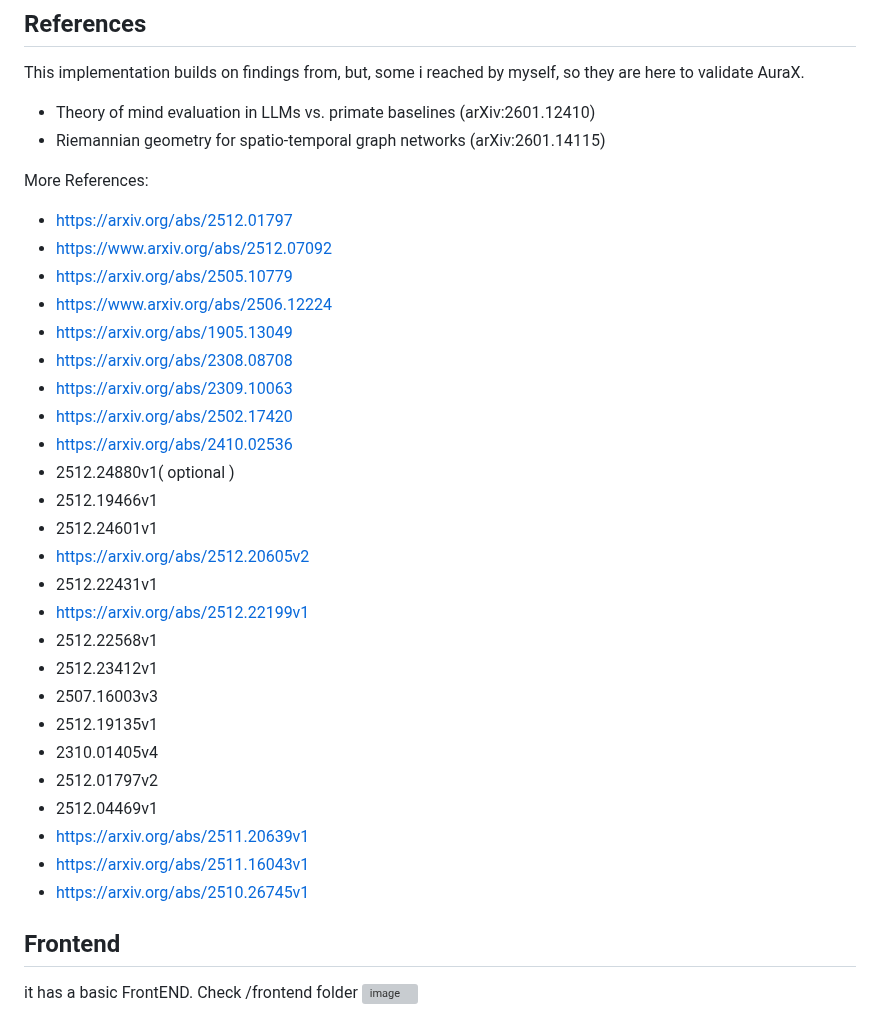
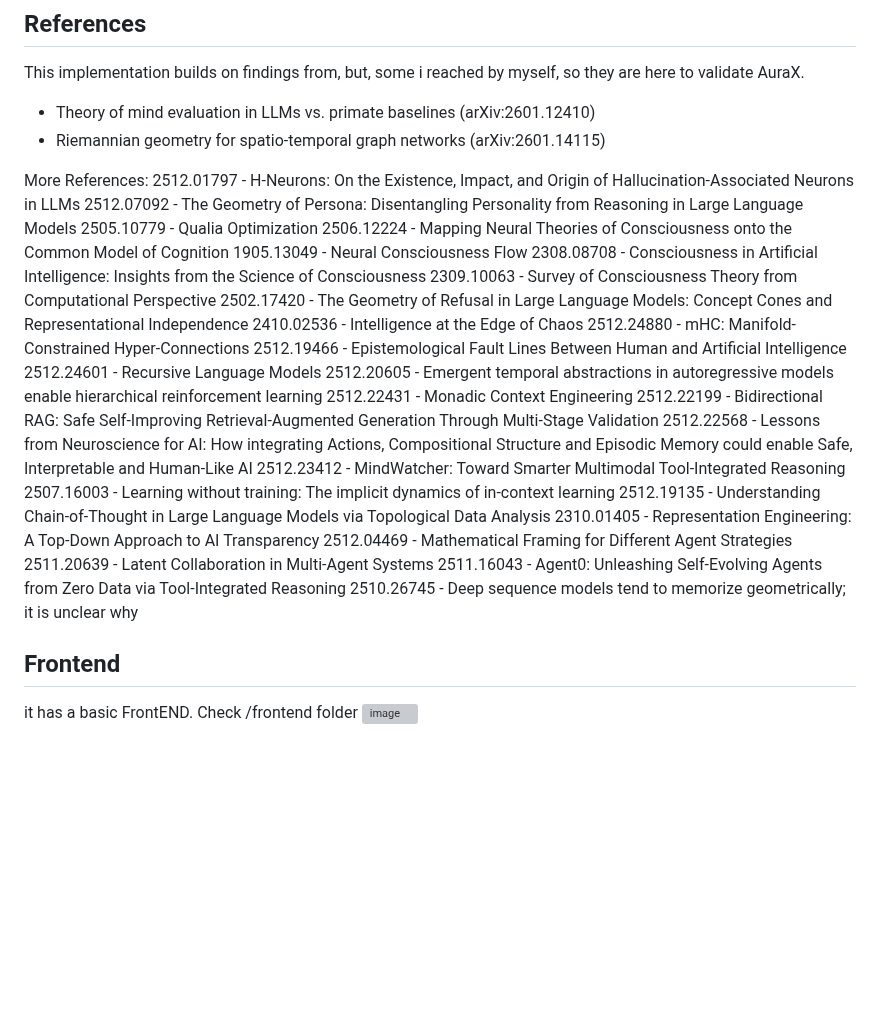
Before and after one commit to IhateCreatingUserNames2/AuraX, a Markdown page: readme.md, the part around the change. GitHub-like rendering; blank space fills up the shorter version; grey boxes are pictures that could not be loaded.

```diff
--- a/readme.md
+++ b/readme.md
@@ -116,31 +116,30 @@ This implementation builds on findings from, but, some i reached by myself, so t
 - Riemannian geometry for spatio-temporal graph networks (arXiv:2601.14115)
 
 More References:
-- https://arxiv.org/abs/2512.01797
-- https://www.arxiv.org/abs/2512.07092
-- https://arxiv.org/abs/2505.10779
-- https://www.arxiv.org/abs/2506.12224
-- https://arxiv.org/abs/1905.13049
-- https://arxiv.org/abs/2308.08708
-- https://arxiv.org/abs/2309.10063
-- https://arxiv.org/abs/2502.17420
-- https://arxiv.org/abs/2410.02536
-- 2512.24880v1( optional )
-- 2512.19466v1
-- 2512.24601v1
-- https://arxiv.org/abs/2512.20605v2
-- 2512.22431v1
-- https://arxiv.org/abs/2512.22199v1
-- 2512.22568v1
-- 2512.23412v1
-- 2507.16003v3
-- 2512.19135v1
-- 2310.01405v4
-- 2512.01797v2
-- 2512.04469v1
-- https://arxiv.org/abs/2511.20639v1
-- https://arxiv.org/abs/2511.16043v1
-- https://arxiv.org/abs/2510.26745v1
+2512.01797 - H-Neurons: On the Existence, Impact, and Origin of Hallucination-Associated Neurons in LLMs
+2512.07092 - The Geometry of Persona: Disentangling Personality from Reasoning in Large Language Models
+2505.10779 - Qualia Optimization
+2506.12224 - Mapping Neural Theories of Consciousness onto the Common Model of Cognition
+1905.13049 - Neural Consciousness Flow
+2308.08708 - Consciousness in Artificial Intelligence: Insights from the Science of Consciousness
+2309.10063 - Survey of Consciousness Theory from Computational Perspective
+2502.17420 - The Geometry of Refusal in Large Language Models: Concept Cones and Representational Independence
+2410.02536 - Intelligence at the Edge of Chaos
+2512.24880 - mHC: Manifold-Constrained Hyper-Connections
+2512.19466 - Epistemological Fault Lines Between Human and Artificial Intelligence
+2512.24601 - Recursive Language Models
+2512.20605 - Emergent temporal abstractions in autoregressive models enable hierarchical reinforcement learning
+2512.22431 - Monadic Context Engineering
+2512.22199 - Bidirectional RAG: Safe Self-Improving Retrieval-Augmented Generation Through Multi-Stage Validation
+2512.22568 - Lessons from Neuroscience for AI: How integrating Actions, Compositional Structure and Episodic Memory could enable Safe, Interpretable and Human-Like AI
+2512.23412 - MindWatcher: Toward Smarter Multimodal Tool-Integrated Reasoning
+2507.16003 - Learning without training: The implicit dynamics of in-context learning
+2512.19135 - Understanding Chain-of-Thought in Large Language Models via Topological Data Analysis
+2310.01405 - Representation Engineering: A Top-Down Approach to AI Transparency
+2512.04469 - Mathematical Framing for Different Agent Strategies
+2511.20639 - Latent Collaboration in Multi-Agent Systems
+2511.16043 - Agent0: Unleashing Self-Evolving Agents from Zero Data via Tool-Integrated Reasoning
+2510.26745 - Deep sequence models tend to memorize geometrically; it is unclear why
 
 
 ## Frontend
```
